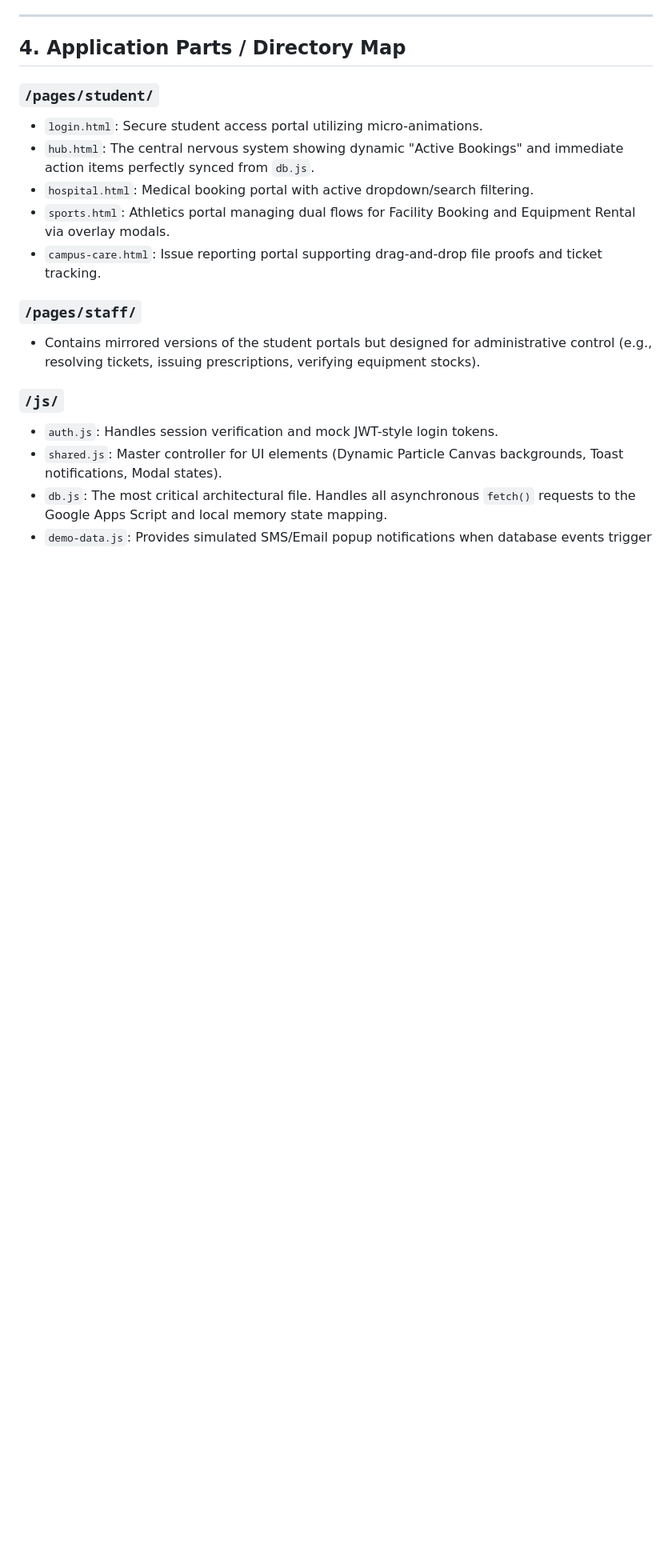
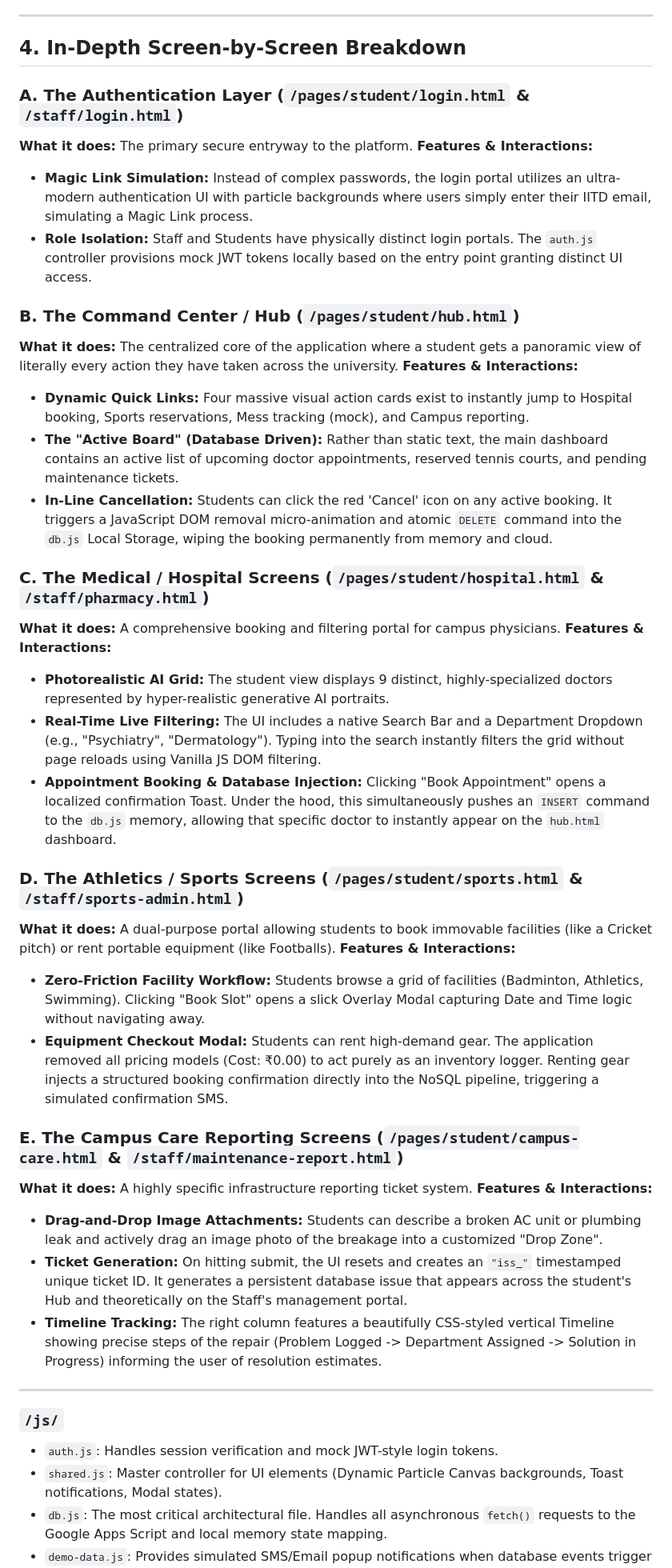
Before and after one commit to ManavYadavIITD27/iitd-pulse, a Markdown page: README.md, the part around the change. Shown at 80% size. Rendered like a GitHub page; blank space fills up the shorter version.

Commit message:
docs: expand README with exhaustive screen-by-screen UX and database breakdown

```diff
--- a/README.md
+++ b/README.md
@@ -37,17 +37,42 @@ Because the application is hosted natively on **GitHub Pages**, it lacks a tradi
 
 ---
 
-## 4. Application Parts / Directory Map
+## 4. In-Depth Screen-by-Screen Breakdown
 
-### `/pages/student/`
-- `login.html`: Secure student access portal utilizing micro-animations.
-- `hub.html`: The central nervous system showing dynamic "Active Bookings" and immediate action items perfectly synced from `db.js`.
-- `hospital.html`: Medical booking portal with active dropdown/search filtering.
-- `sports.html`: Athletics portal managing dual flows for Facility Booking and Equipment Rental via overlay modals.
-- `campus-care.html`: Issue reporting portal supporting drag-and-drop file proofs and ticket tracking.
+### A. The Authentication Layer (`/pages/student/login.html` & `/staff/login.html`)
+**What it does:** The primary secure entryway to the platform.
+**Features & Interactions:**
+- **Magic Link Simulation:** Instead of complex passwords, the login portal utilizes an ultra-modern authentication UI with particle backgrounds where users simply enter their IITD email, simulating a Magic Link process.
+- **Role Isolation:** Staff and Students have physically distinct login portals. The `auth.js` controller provisions mock JWT tokens locally based on the entry point granting distinct UI access.
 
-### `/pages/staff/`
-- Contains mirrored versions of the student portals but designed for administrative control (e.g., resolving tickets, issuing prescriptions, verifying equipment stocks).
+### B. The Command Center / Hub (`/pages/student/hub.html`)
+**What it does:** The centralized core of the application where a student gets a panoramic view of literally every action they have taken across the university.
+**Features & Interactions:**
+- **Dynamic Quick Links:** Four massive visual action cards exist to instantly jump to Hospital booking, Sports reservations, Mess tracking (mock), and Campus reporting.
+- **The "Active Board" (Database Driven):** Rather than static text, the main dashboard contains an active list of upcoming doctor appointments, reserved tennis courts, and pending maintenance tickets.
+- **In-Line Cancellation:** Students can click the red 'Cancel' icon on any active booking. It triggers a JavaScript DOM removal micro-animation and atomic `DELETE` command into the `db.js` Local Storage, wiping the booking permanently from memory and cloud.
+
+### C. The Medical / Hospital Screens (`/pages/student/hospital.html` & `/staff/pharmacy.html`)
+**What it does:** A comprehensive booking and filtering portal for campus physicians.
+**Features & Interactions:**
+- **Photorealistic AI Grid:** The student view displays 9 distinct, highly-specialized doctors represented by hyper-realistic generative AI portraits.
+- **Real-Time Live Filtering:** The UI includes a native Search Bar and a Department Dropdown (e.g., "Psychiatry", "Dermatology"). Typing into the search instantly filters the grid without page reloads using Vanilla JS DOM filtering.
+- **Appointment Booking & Database Injection:** Clicking "Book Appointment" opens a localized confirmation Toast. Under the hood, this simultaneously pushes an `INSERT` command to the `db.js` memory, allowing that specific doctor to instantly appear on the `hub.html` dashboard.
+
+### D. The Athletics / Sports Screens (`/pages/student/sports.html` & `/staff/sports-admin.html`)
+**What it does:** A dual-purpose portal allowing students to book immovable facilities (like a Cricket pitch) or rent portable equipment (like Footballs).
+**Features & Interactions:**
+- **Zero-Friction Facility Workflow:** Students browse a grid of facilities (Badminton, Athletics, Swimming). Clicking "Book Slot" opens a slick Overlay Modal capturing Date and Time logic without navigating away.
+- **Equipment Checkout Modal:** Students can rent high-demand gear. The application removed all pricing models (Cost: ₹0.00) to act purely as an inventory logger. Renting gear injects a structured booking confirmation directly into the NoSQL pipeline, triggering a simulated confirmation SMS.
+
+### E. The Campus Care Reporting Screens (`/pages/student/campus-care.html` & `/staff/maintenance-report.html`)
+**What it does:** A highly specific infrastructure reporting ticket system.
+**Features & Interactions:**
+- **Drag-and-Drop Image Attachments:** Students can describe a broken AC unit or plumbing leak and actively drag an image photo of the breakage into a customized "Drop Zone".
+- **Ticket Generation:** On hitting submit, the UI resets and creates an `"iss_"` timestamped unique ticket ID. It generates a persistent database issue that appears across the student's Hub and theoretically on the Staff's management portal.
+- **Timeline Tracking:** The right column features a beautifully CSS-styled vertical Timeline showing precise steps of the repair (Problem Logged -> Department Assigned -> Solution in Progress) informing the user of resolution estimates.
+
+---
 
 ### `/js/`
 - `auth.js`: Handles session verification and mock JWT-style login tokens.
```
